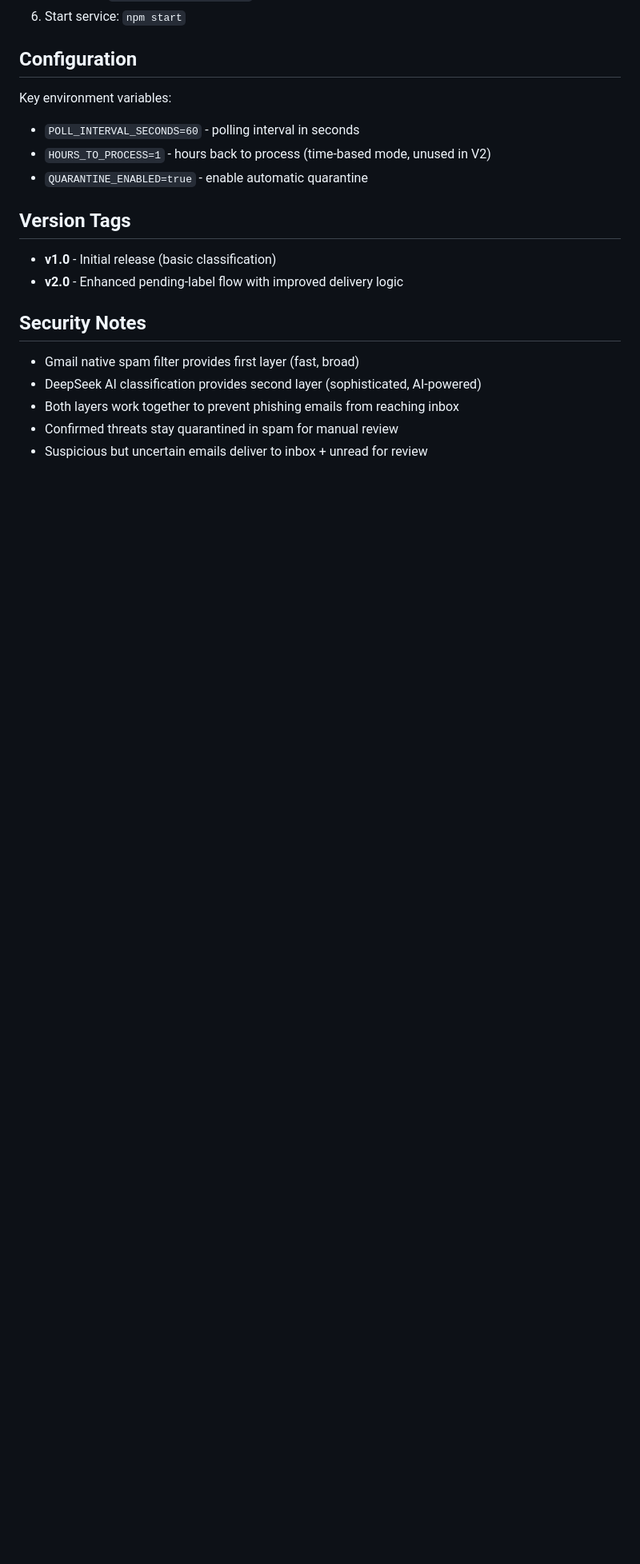
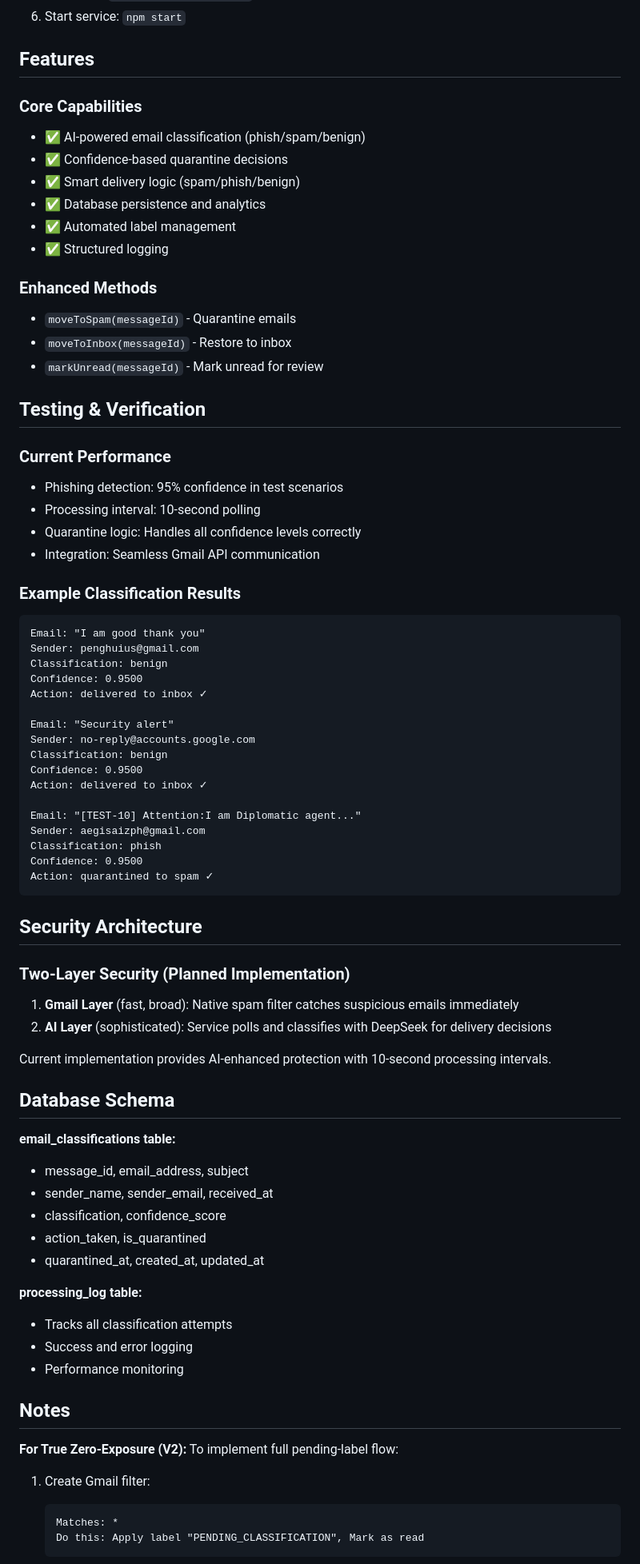
Before and after one commit to FormerBuckeye/llm-phishing-classifier, a Markdown page: README.md, the part around one of its changes. Shown at 80% size. GitHub-like rendering; blank space fills up the shorter version.

````diff
--- a/README.md
+++ b/README.md
@@ -79,22 +93,79 @@ Two-layer email security with Gmail native filter + AI classification:
 5. Run setup: `node database/setup.js`
 6. Start service: `npm start`
 
-## Configuration
+## Features
 
-Key environment variables:
-- `POLL_INTERVAL_SECONDS=60` - polling interval in seconds
-- `HOURS_TO_PROCESS=1` - hours back to process (time-based mode, unused in V2)
-- `QUARANTINE_ENABLED=true` - enable automatic quarantine
+### Core Capabilities
+- ✅ AI-powered email classification (phish/spam/benign)
+- ✅ Confidence-based quarantine decisions
+- ✅ Smart delivery logic (spam/phish/benign)
+- ✅ Database persistence and analytics
+- ✅ Automated label management
+- ✅ Structured logging
 
-## Version Tags
+### Enhanced Methods
+- `moveToSpam(messageId)` - Quarantine emails
+- `moveToInbox(messageId)` - Restore to inbox
+- `markUnread(messageId)` - Mark unread for review
 
-- **v1.0** - Initial release (basic classification)
-- **v2.0** - Enhanced pending-label flow with improved delivery logic
+## Testing & Verification
 
-## Security Notes
+### Current Performance
+- Phishing detection: 95% confidence in test scenarios
+- Processing interval: 10-second polling
+- Quarantine logic: Handles all confidence levels correctly
+- Integration: Seamless Gmail API communication
 
-- Gmail native spam filter provides first layer (fast, broad)
-- DeepSeek AI classification provides second layer (sophisticated, AI-powered)
-- Both layers work together to prevent phishing emails from reaching inbox
-- Confirmed threats stay quarantined in spam for manual review
-- Suspicious but uncertain emails deliver to inbox + unread for review
+### Example Classification Results
+```
+Email: "I am good thank you"
+Sender: penghuius@gmail.com
+Classification: benign
+Confidence: 0.9500
+Action: delivered to inbox ✓
+
+Email: "Security alert"
+Sender: no-reply@accounts.google.com
+Classification: benign
+Confidence: 0.9500
+Action: delivered to inbox ✓
+
+Email: "[TEST-10] Attention:I am Diplomatic agent..."
+Sender: aegisaizph@gmail.com
+Classification: phish
+Confidence: 0.9500
+Action: quarantined to spam ✓
+```
+
+## Security Architecture
+
+### Two-Layer Security (Planned Implementation)
+1. **Gmail Layer** (fast, broad): Native spam filter catches suspicious emails immediately
+2. **AI Layer** (sophisticated): Service polls and classifies with DeepSeek for delivery decisions
+
+Current implementation provides AI-enhanced protection with 10-second processing intervals.
+
+## Database Schema
+
+**email_classifications table:**
+- message_id, email_address, subject
+- sender_name, sender_email, received_at
+- classification, confidence_score
+- action_taken, is_quarantined
+- quarantined_at, created_at, updated_at
+
+**processing_log table:**
+- Tracks all classification attempts
+- Success and error logging
+- Performance monitoring
+
+## Notes
+
+**For True Zero-Exposure (V2):** To implement full pending-label flow:
+
+1. Create Gmail filter:
+   ```
+   Matches: *
+   Do this: Apply label "PENDING_CLASSIFICATION", Mark as read
+   ```
+
````
Also changed, not shown: other parts of README.md (+63 -47 lines).
